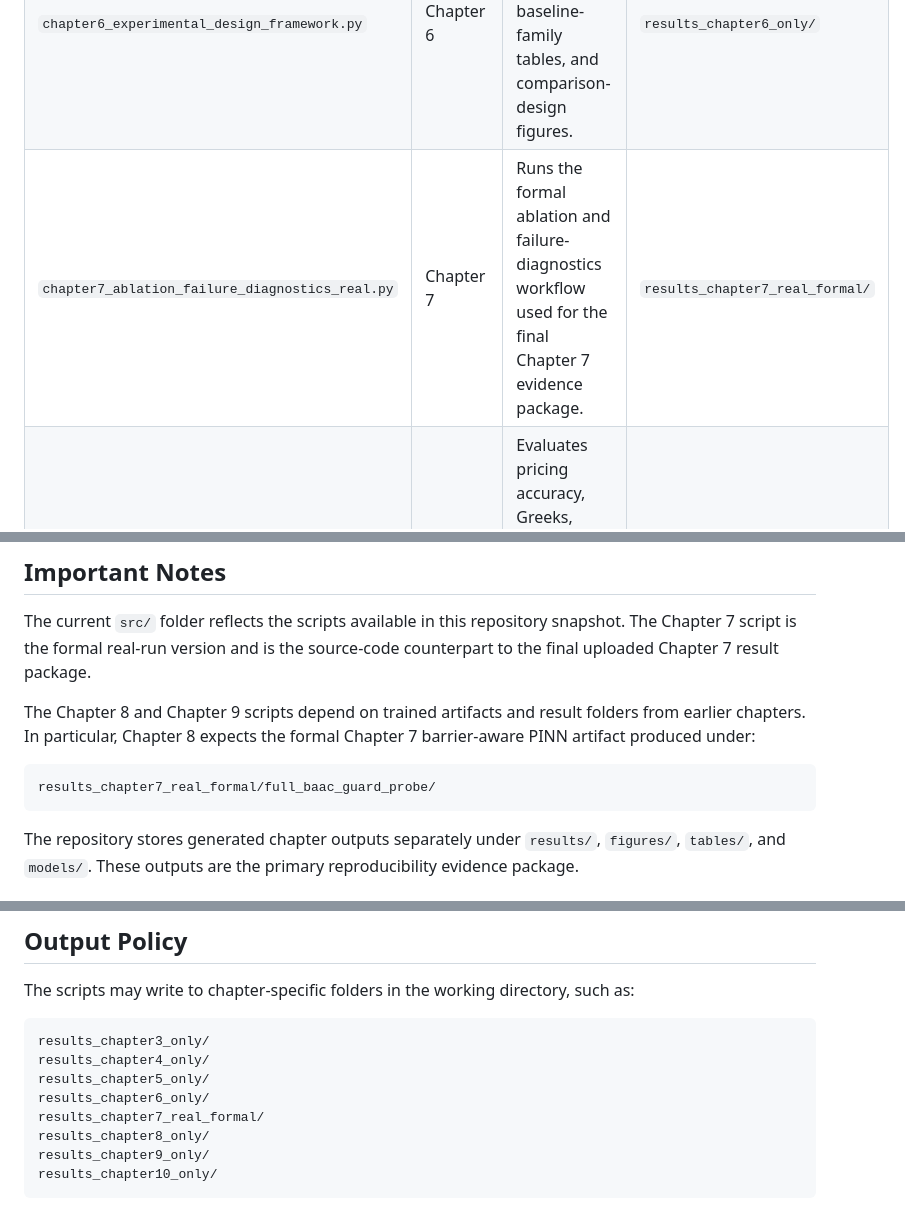
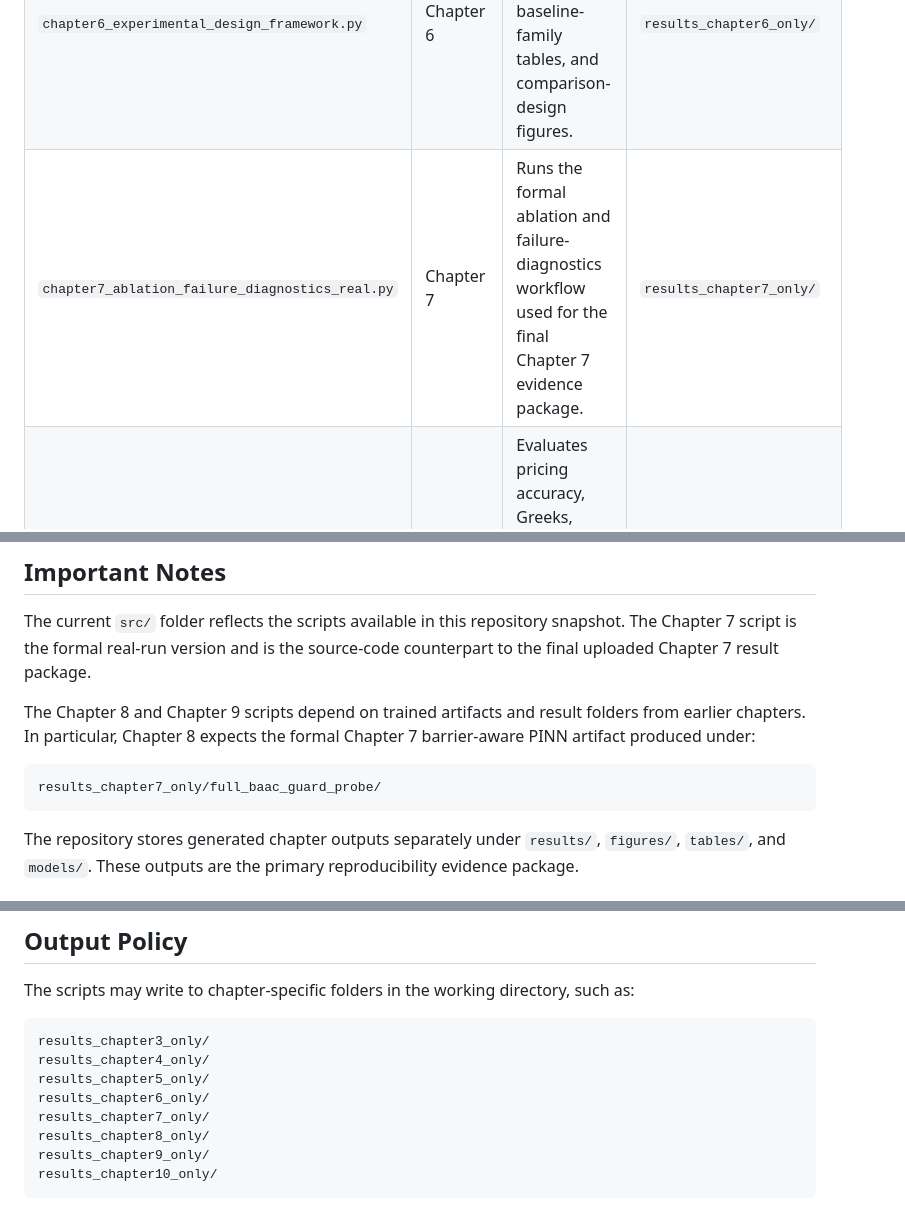
Before and after one commit to uiclxh/structurally-constrained-pinns-barrier-options, a Markdown page: src/README.md, 3 parts joined by grey strips. GitHub-like rendering.

Commit message:
revised details

````diff
--- a/src/README.md
+++ b/src/README.md
@@ -14,7 +14,7 @@ The scripts are organized by manuscript chapter. They are research scripts rathe
 | `chapter4_barrier_surrogate_framework.py` | Chapter 4 | Defines the barrier-aware neural surrogate framework, architecture tables, loss terms, and initial artifact. | `results_chapter4_only/` |
 | `chapter5_validation_protocol_framework.py` | Chapter 5 | Generates validation panels, stress panels, validation metrics, and acceptance-rule assets. | `results_chapter5_only/` |
 | `chapter6_experimental_design_framework.py` | Chapter 6 | Generates scenario-family tables, baseline-family tables, and comparison-design figures. | `results_chapter6_only/` |
-| `chapter7_ablation_failure_diagnostics_real.py` | Chapter 7 | Runs the formal ablation and failure-diagnostics workflow used for the final Chapter 7 evidence package. | `results_chapter7_real_formal/` |
+| `chapter7_ablation_failure_diagnostics_real.py` | Chapter 7 | Runs the formal ablation and failure-diagnostics workflow used for the final Chapter 7 evidence package. | `results_chapter7_only/` |
 | `chapter8_results_accuracy_real.py` | Chapter 8 | Evaluates pricing accuracy, Greeks, boundary consistency, residual diagnostics, and validation scorecards. | `results_chapter8_only/` |
 | `chapter9_results_runtime_real.py` | Chapter 9 | Measures runtime, throughput, break-even behavior, and repeated-query deployment economics. | `results_chapter9_only/` |
 | `chapter10_discussion_roadmap_framework.py` | Chapter 10 | Generates the solver-selection decision map, roadmap figure, and establishes-versus-not-establishes table. | `results_chapter10_only/` |
@@ -26,7 +26,7 @@ The current `src/` folder reflects the scripts available in this repository snap
 The Chapter 8 and Chapter 9 scripts depend on trained artifacts and result folders from earlier chapters. In particular, Chapter 8 expects the formal Chapter 7 barrier-aware PINN artifact produced under:
 
 ```text
-results_chapter7_real_formal/full_baac_guard_probe/
+results_chapter7_only/full_baac_guard_probe/
 ```
 
 The repository stores generated chapter outputs separately under `results/`, `figures/`, `tables/`, and `models/`. These outputs are the primary reproducibility evidence package.
@@ -62,7 +62,7 @@ results_chapter3_only/
 results_chapter4_only/
 results_chapter5_only/
 results_chapter6_only/
-results_chapter7_real_formal/
+results_chapter7_only/
 results_chapter8_only/
 results_chapter9_only/
 results_chapter10_only/
````
